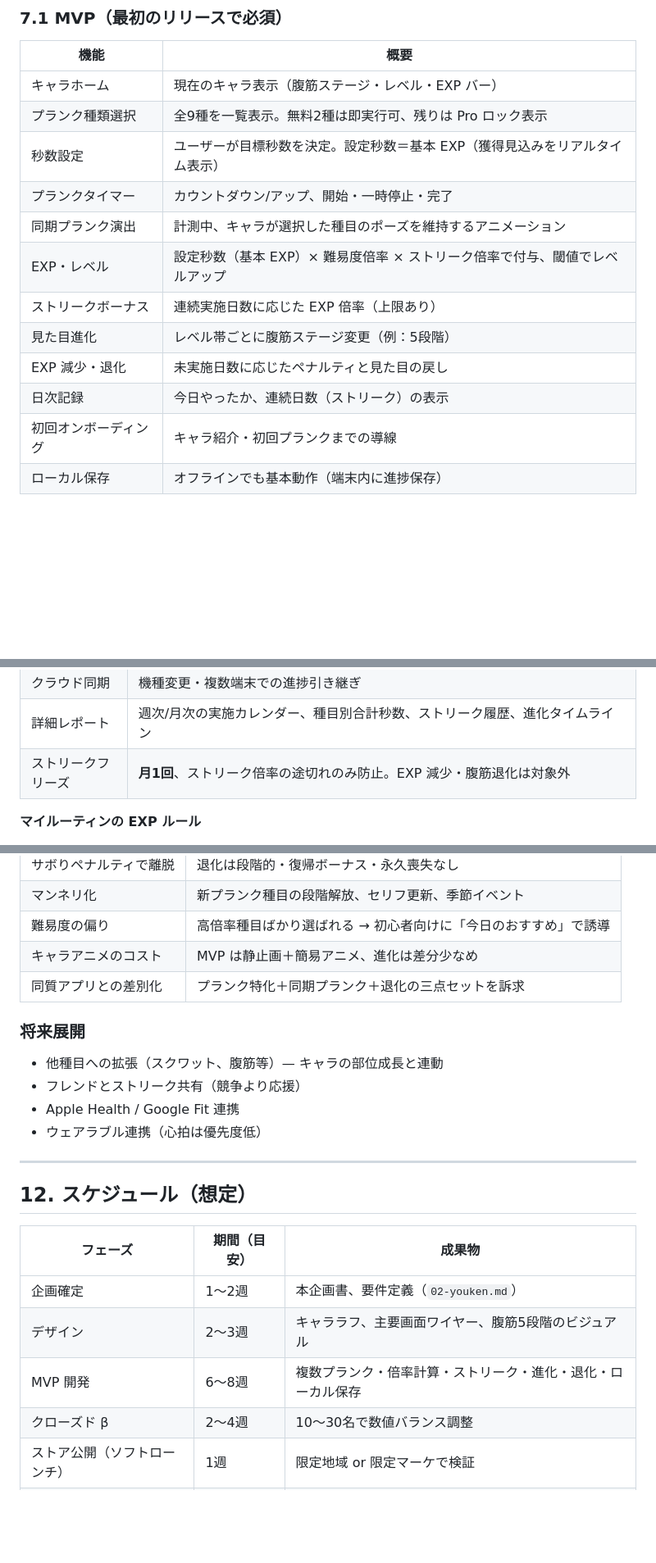
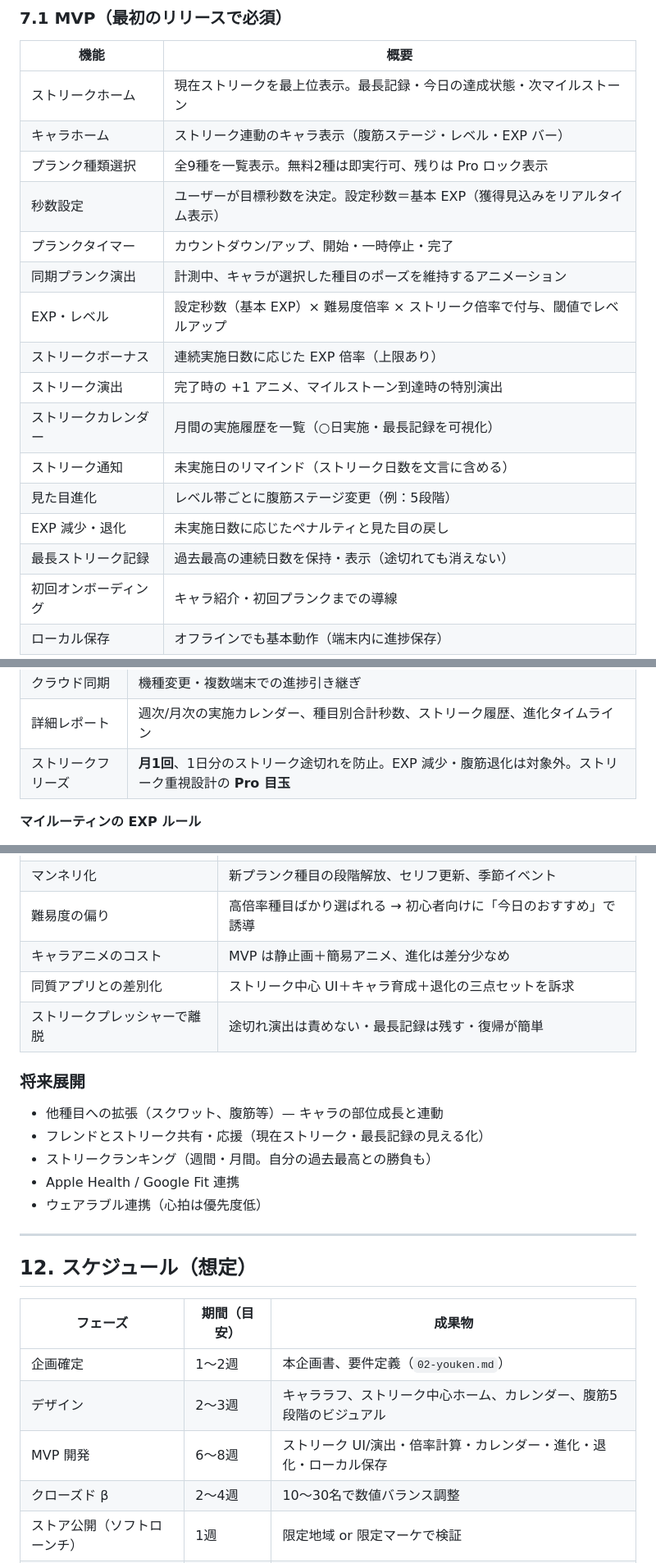
Before and after one commit to hakuchan-karityhi/fukkinApp, a Markdown page: 01-design/01-kikaku.md, 3 parts joined by grey strips. Shown at 82% size. GitHub-like rendering; blank space fills up the shorter version.

```diff
--- a/01-design/01-kikaku.md
+++ b/01-design/01-kikaku.md
@@ -176,16 +176,20 @@
 
 | 機能 | 概要 |
 |------|------|
-| キャラホーム | 現在のキャラ表示（腹筋ステージ・レベル・EXP バー） |
+| ストリークホーム | 現在ストリークを最上位表示。最長記録・今日の達成状態・次マイルストーン |
+| キャラホーム | ストリーク連動のキャラ表示（腹筋ステージ・レベル・EXP バー） |
 | プランク種類選択 | 全9種を一覧表示。無料2種は即実行可、残りは Pro ロック表示 |
 | 秒数設定 | ユーザーが目標秒数を決定。設定秒数＝基本 EXP（獲得見込みをリアルタイム表示） |
 | プランクタイマー | カウントダウン/アップ、開始・一時停止・完了 |
 | 同期プランク演出 | 計測中、キャラが選択した種目のポーズを維持するアニメーション |
 | EXP・レベル | 設定秒数（基本 EXP）× 難易度倍率 × ストリーク倍率で付与、閾値でレベルアップ |
 | ストリークボーナス | 連続実施日数に応じた EXP 倍率（上限あり） |
+| ストリーク演出 | 完了時の +1 アニメ、マイルストーン到達時の特別演出 |
+| ストリークカレンダー | 月間の実施履歴を一覧（○日実施・最長記録を可視化） |
+| ストリーク通知 | 未実施日のリマインド（ストリーク日数を文言に含める） |
 | 見た目進化 | レベル帯ごとに腹筋ステージ変更（例：5段階） |
 | EXP 減少・退化 | 未実施日数に応じたペナルティと見た目の戻し |
-| 日次記録 | 今日やったか、連続日数（ストリーク）の表示 |
+| 最長ストリーク記録 | 過去最高の連続日数を保持・表示（途切れても消えない） |
 | 初回オンボーディング | キャラ紹介・初回プランクまでの導線 |
 | ローカル保存 | オフラインでも基本動作（端末内に進捗保存） |
 
@@ -408,7 +446,7 @@ Pro（ふっきん Plus）
 | マイ種目 | 公式種目をベースに名前・秒数・メモをカスタム。**EXP 倍率は公式種目の値をそのまま使用**（ユーザーは変更不可） |
 | クラウド同期 | 機種変更・複数端末での進捗引き継ぎ |
 | 詳細レポート | 週次/月次の実施カレンダー、種目別合計秒数、ストリーク履歴、進化タイムライン |
-| ストリークフリーズ | **月1回**、ストリーク倍率の途切れのみ防止。EXP 減少・腹筋退化は対象外 |
+| ストリークフリーズ | **月1回**、1日分のストリーク途切れを防止。EXP 減少・腹筋退化は対象外。ストリーク重視設計の **Pro 目玉** |
 
 **マイルーティンの EXP ルール**
 
@@ -473,12 +516,14 @@ Pro（ふっきん Plus）
 | マンネリ化 | 新プランク種目の段階解放、セリフ更新、季節イベント |
 | 難易度の偏り | 高倍率種目ばかり選ばれる → 初心者向けに「今日のおすすめ」で誘導 |
 | キャラアニメのコスト | MVP は静止画＋簡易アニメ、進化は差分少なめ |
-| 同質アプリとの差別化 | プランク特化＋同期プランク＋退化の三点セットを訴求 |
+| 同質アプリとの差別化 | ストリーク中心 UI＋キャラ育成＋退化の三点セットを訴求 |
+| ストリークプレッシャーで離脱 | 途切れ演出は責めない・最長記録は残す・復帰が簡単 |
 
 ### 将来展開
 
 - 他種目への拡張（スクワット、腹筋等）— キャラの部位成長と連動
-- フレンドとストリーク共有（競争より応援）
+- フレンドとストリーク共有・応援（現在ストリーク・最長記録の見える化）
+- ストリークランキング（週間・月間。自分の過去最高との勝負も）
 - Apple Health / Google Fit 連携
 - ウェアラブル連携（心拍は優先度低）
 
@@ -489,8 +534,8 @@ Pro（ふっきん Plus）
 | フェーズ | 期間（目安） | 成果物 |
 |----------|--------------|--------|
 | 企画確定 | 1〜2週 | 本企画書、要件定義（`02-youken.md`） |
-| デザイン | 2〜3週 | キャララフ、主要画面ワイヤー、腹筋5段階のビジュアル |
-| MVP 開発 | 6〜8週 | 複数プランク・倍率計算・ストリーク・進化・退化・ローカル保存 |
+| デザイン | 2〜3週 | キャララフ、ストリーク中心ホーム、カレンダー、腹筋5段階のビジュアル |
+| MVP 開発 | 6〜8週 | ストリーク UI/演出・倍率計算・カレンダー・進化・退化・ローカル保存 |
 | クローズド β | 2〜4週 | 10〜30名で数値バランス調整 |
 | ストア公開（ソフトローンチ） | 1週 | 限定地域 or 限定マーケで検証 |
 | 正式版 v1.0 | 以降 | ふっきん Plus（サブスク）・バナー広告・Pro 機能 |
```
Also changed, not shown: other parts of 01-design/01-kikaku.md (+58 -17 lines).
